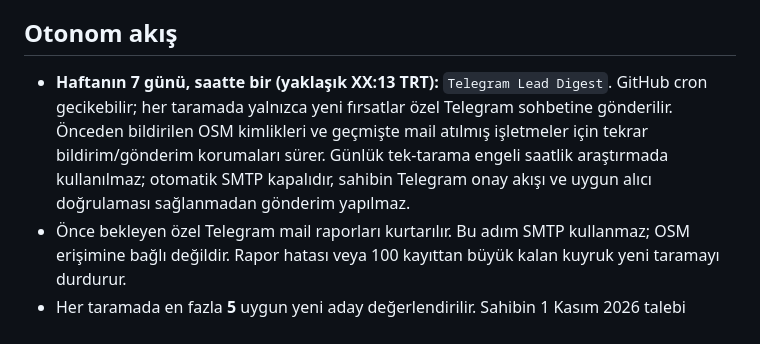
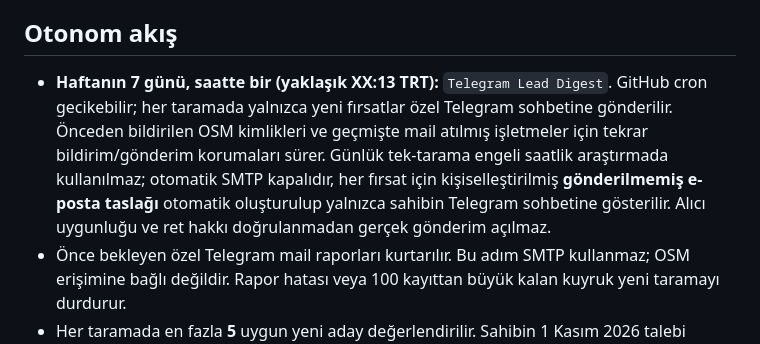
Before and after one commit to emirhankaya985-cloud/musteri-avcisi-ai, a Markdown page: README.md, the part around one of its changes. Rendered like a GitHub page.

Commit message:
docs: hourly owner-only unsent email previews and bounded paused SMTP policy

```diff
--- a/README.md
+++ b/README.md
@@ -4,7 +4,7 @@ Kadıköy pilot alanında OSM işletme kayıtlarını inceler; uygun yeni adayla
 
 ## Otonom akış
 
-- **Haftanın 7 günü, saatte bir (yaklaşık XX:13 TRT):** `Telegram Lead Digest`. GitHub cron gecikebilir; her taramada yalnızca yeni fırsatlar özel Telegram sohbetine gönderilir. Önceden bildirilen OSM kimlikleri ve geçmişte mail atılmış işletmeler için tekrar bildirim/gönderim korumaları sürer. Günlük tek-tarama engeli saatlik araştırmada kullanılmaz; otomatik SMTP kapalıdır, sahibin Telegram onay akışı ve uygun alıcı doğrulaması sağlanmadan gönderim yapılmaz.
+- **Haftanın 7 günü, saatte bir (yaklaşık XX:13 TRT):** `Telegram Lead Digest`. GitHub cron gecikebilir; her taramada yalnızca yeni fırsatlar özel Telegram sohbetine gönderilir. Önceden bildirilen OSM kimlikleri ve geçmişte mail atılmış işletmeler için tekrar bildirim/gönderim korumaları sürer. Günlük tek-tarama engeli saatlik araştırmada kullanılmaz; otomatik SMTP kapalıdır, her fırsat için kişiselleştirilmiş **gönderilmemiş e-posta taslağı** otomatik oluşturulup yalnızca sahibin Telegram sohbetine gösterilir. Alıcı uygunluğu ve ret hakkı doğrulanmadan gerçek gönderim açılmaz.
 - Önce bekleyen özel Telegram mail raporları kurtarılır. Bu adım SMTP kullanmaz; OSM erişimine bağlı değildir. Rapor hatası veya 100 kayıttan büyük kalan kuyruk yeni taramayı durdurur.
 - Her taramada en fazla **5** uygun yeni aday değerlendirilir. Sahibin 1 Kasım 2026 talebi üzerine saatlik taramaya ileride uygulanabilecek PostgreSQL'de **günlük en fazla 5** tek-seferlik SMTP gönderim limiti kodlandı; mevcut 3/15 başarısız teslimat nedeniyle **otomatik SMTP etkinleştirilmedi**. Aynı işletme ve alıcı tekrar kontrol edilir; 10+ kabul kaydında başarısız teslimat bildirimleri %15'e ulaşırsa yeni mail gönderimi fail-closed durur. Mevcut 15 eski kabul ve 3 hata bu eşiği şu an tetikliyor. Hiçbir geçmiş claim veya ret kaydı sıfırlanmaz. Ayrı ve geçmişte yetkilendirilmiş mail akışları bu değişiklikle tetiklenmez. Reddedilmiş/bekletilmiş, gönderilmiş veya SMTP sonucu belirsiz kayıtlar otomatik tekrar gönderilmez.
 - Varsayılan `MAIL_DRAFT_MODE=template`: AI anahtarı gerektirmez. AI modu isteğe bağlıdır.
```
Also changed, not shown: other parts of README.md (+2 -1 lines).
